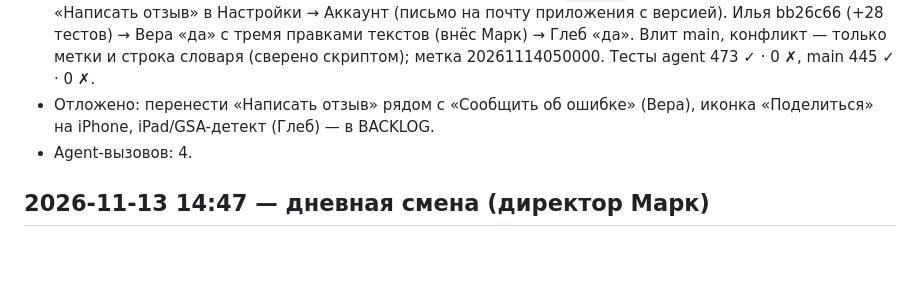
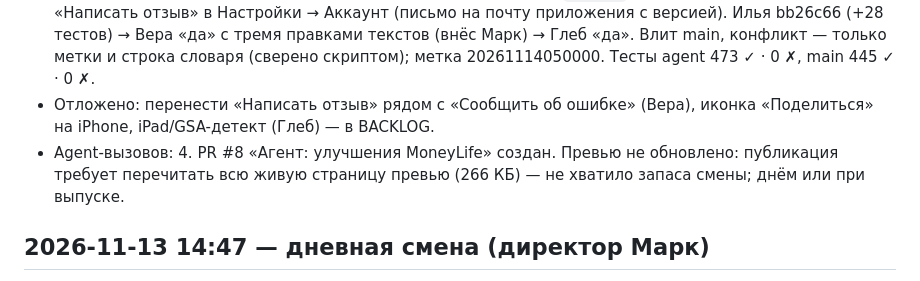
Before and after one commit to Koshei96/moneylife, a Markdown page: agent/LOG.md, the part around the change. Rendered like a GitHub page; blank space fills up the shorter version.

Commit message:
Учёт смены 14.11 02:47: PR #8, превью

```diff
--- a/agent/LOG.md
+++ b/agent/LOG.md
@@ -13,7 +13,7 @@
   Илья bb26c66 (+28 тестов) → Вера «да» с тремя правками текстов (внёс Марк) → Глеб «да». Влит main, конфликт — только метки и строка словаря
   (сверено скриптом); метка 20261114050000. Тесты agent 473 ✓ · 0 ✗, main 445 ✓ · 0 ✗.
 - Отложено: перенести «Написать отзыв» рядом с «Сообщить об ошибке» (Вера), иконка «Поделиться» на iPhone, iPad/GSA-детект (Глеб) — в BACKLOG.
-- Agent-вызовов: 4.
+- Agent-вызовов: 4. PR #8 «Агент: улучшения MoneyLife» создан. Превью не обновлено: публикация требует перечитать всю живую страницу превью (266 КБ) — не хватило запаса смены; днём или при выпуске.
 
 ## 2026-11-13 14:47 — дневная смена (директор Марк)
 
```
